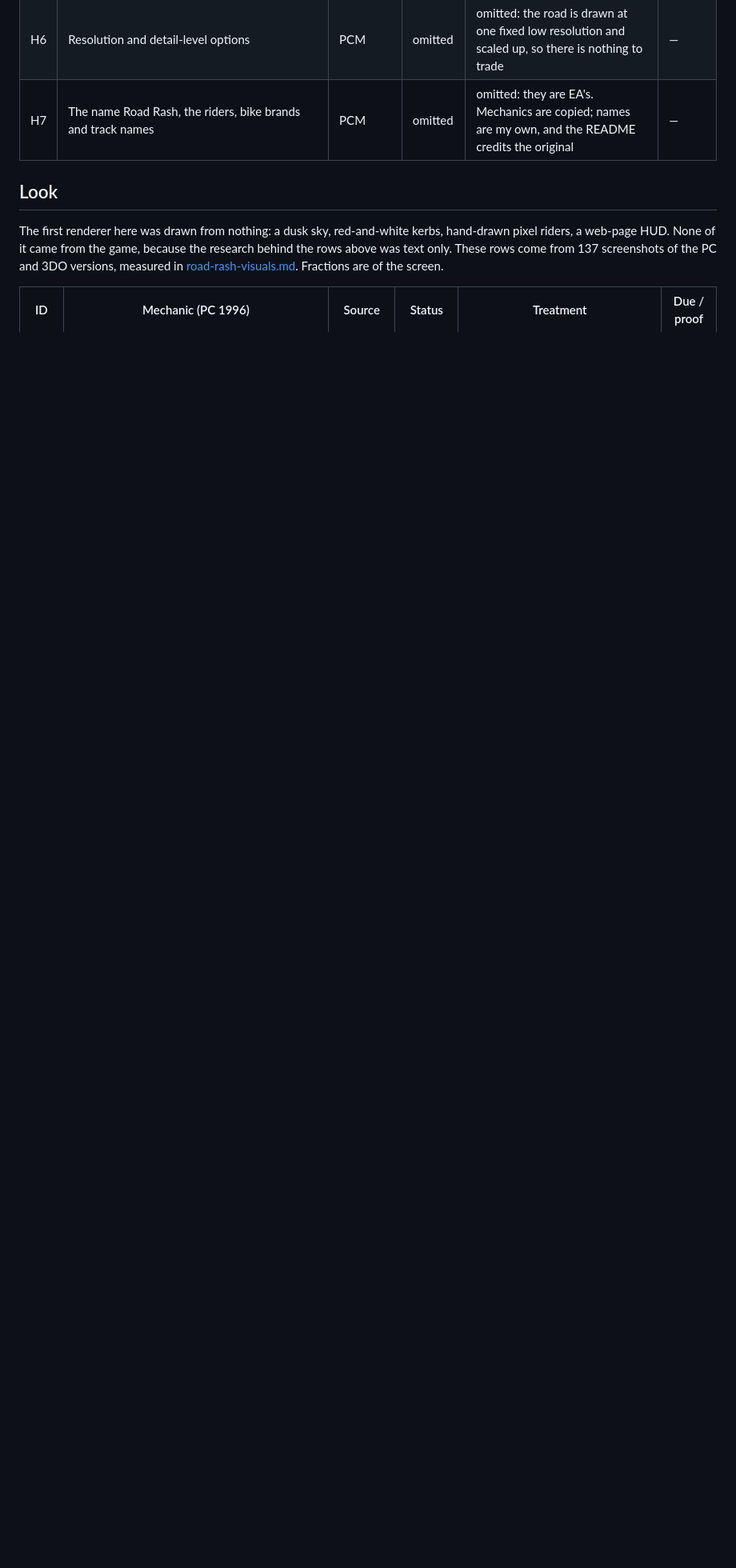
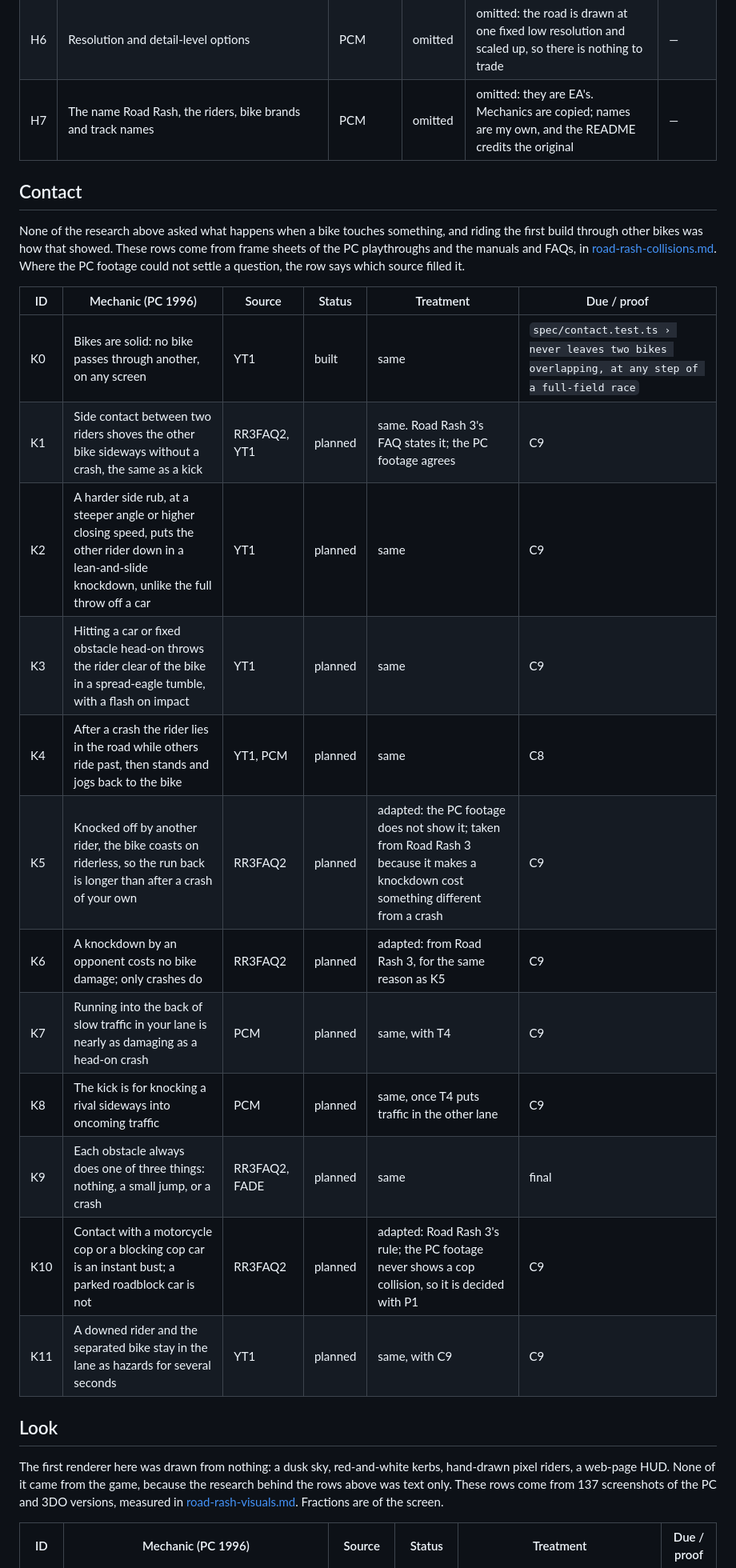
Before and after one commit to comp4020-agentic-coding-studio/comp4020-final-ruiquanqiao, a Markdown page: docs/ledger.md, the part around one of its changes. Shown at 80% size. GitHub-like rendering; blank space fills up the shorter version.

```diff
--- a/docs/ledger.md
+++ b/docs/ledger.md
@@ -148,6 +148,29 @@ versions and the conflicts between sources that the table only summarises.
 | H6 | Resolution and detail-level options | PCM | omitted | omitted: the road is drawn at one fixed low resolution and scaled up, so there is nothing to trade | — |
 | H7 | The name Road Rash, the riders, bike brands and track names | PCM | omitted | omitted: they are EA's. Mechanics are copied; names are my own, and the README credits the original | — |
 
+## Contact
+
+None of the research above asked what happens when a bike touches something,
+and riding the first build through other bikes was how that showed. These rows
+come from frame sheets of the PC playthroughs and the manuals and FAQs, in
+[road-rash-collisions.md](road-rash-collisions.md). Where the PC footage could
+not settle a question, the row says which source filled it.
+
+| ID | Mechanic (PC 1996) | Source | Status | Treatment | Due / proof |
+|---|---|---|---|---|---|
+| K0 | Bikes are solid: no bike passes through another, on any screen | YT1 | built | same | `spec/contact.test.ts › never leaves two bikes overlapping, at any step of a full-field race` |
+| K1 | Side contact between two riders shoves the other bike sideways without a crash, the same as a kick | RR3FAQ2, YT1 | planned | same. Road Rash 3's FAQ states it; the PC footage agrees | C9 |
+| K2 | A harder side rub, at a steeper angle or higher closing speed, puts the other rider down in a lean-and-slide knockdown, unlike the full throw off a car | YT1 | planned | same | C9 |
+| K3 | Hitting a car or fixed obstacle head-on throws the rider clear of the bike in a spread-eagle tumble, with a flash on impact | YT1 | planned | same | C9 |
+| K4 | After a crash the rider lies in the road while others ride past, then stands and jogs back to the bike | YT1, PCM | planned | same | C8 |
+| K5 | Knocked off by another rider, the bike coasts on riderless, so the run back is longer than after a crash of your own | RR3FAQ2 | planned | adapted: the PC footage does not show it; taken from Road Rash 3 because it makes a knockdown cost something different from a crash | C9 |
+| K6 | A knockdown by an opponent costs no bike damage; only crashes do | RR3FAQ2 | planned | adapted: from Road Rash 3, for the same reason as K5 | C9 |
+| K7 | Running into the back of slow traffic in your lane is nearly as damaging as a head-on crash | PCM | planned | same, with T4 | C9 |
+| K8 | The kick is for knocking a rival sideways into oncoming traffic | PCM | planned | same, once T4 puts traffic in the other lane | C9 |
+| K9 | Each obstacle always does one of three things: nothing, a small jump, or a crash | RR3FAQ2, FADE | planned | same | final |
+| K10 | Contact with a motorcycle cop or a blocking cop car is an instant bust; a parked roadblock car is not | RR3FAQ2 | planned | adapted: Road Rash 3's rule; the PC footage never shows a cop collision, so it is decided with P1 | C9 |
+| K11 | A downed rider and the separated bike stay in the lane as hazards for several seconds | YT1 | planned | same, with C9 | C9 |
+
 ## Look
 
 The first renderer here was drawn from nothing: a dusk sky, red-and-white
```
Also changed, not shown: other parts of docs/ledger.md (+1 -0 lines), docs/road-rash-collisions.md (added, +293 -0 lines).
